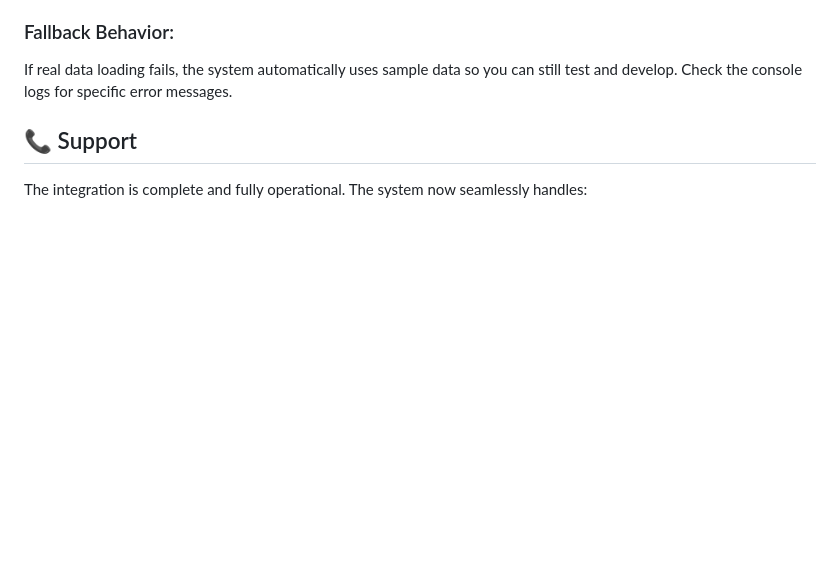
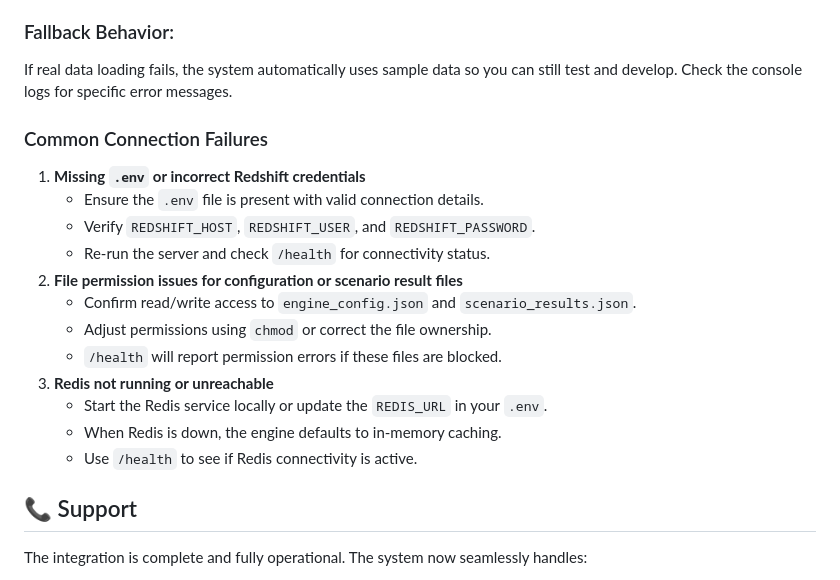
Before and after one commit to ientebib/trade-up-engine, a Markdown page: INTEGRATION_GUIDE.md, the part around the change. Rendered like a GitHub page; blank space fills up the shorter version.

```diff
--- a/INTEGRATION_GUIDE.md
+++ b/INTEGRATION_GUIDE.md
@@ -146,6 +146,21 @@ The system includes built-in data validation:
 
 ### Fallback Behavior:
 If real data loading fails, the system automatically uses sample data so you can still test and develop. Check the console logs for specific error messages.
+### Common Connection Failures
+
+1. **Missing `.env` or incorrect Redshift credentials**
+   - Ensure the `.env` file is present with valid connection details.
+   - Verify `REDSHIFT_HOST`, `REDSHIFT_USER`, and `REDSHIFT_PASSWORD`.
+   - Re-run the server and check `/health` for connectivity status.
+2. **File permission issues for configuration or scenario result files**
+   - Confirm read/write access to `engine_config.json` and `scenario_results.json`.
+   - Adjust permissions using `chmod` or correct the file ownership.
+   - `/health` will report permission errors if these files are blocked.
+3. **Redis not running or unreachable**
+   - Start the Redis service locally or update the `REDIS_URL` in your `.env`.
+   - When Redis is down, the engine defaults to in-memory caching.
+   - Use `/health` to see if Redis connectivity is active.
+
 
 ## 📞 Support
 
```
Also changed, not shown: README.md (+15 -0 lines).
